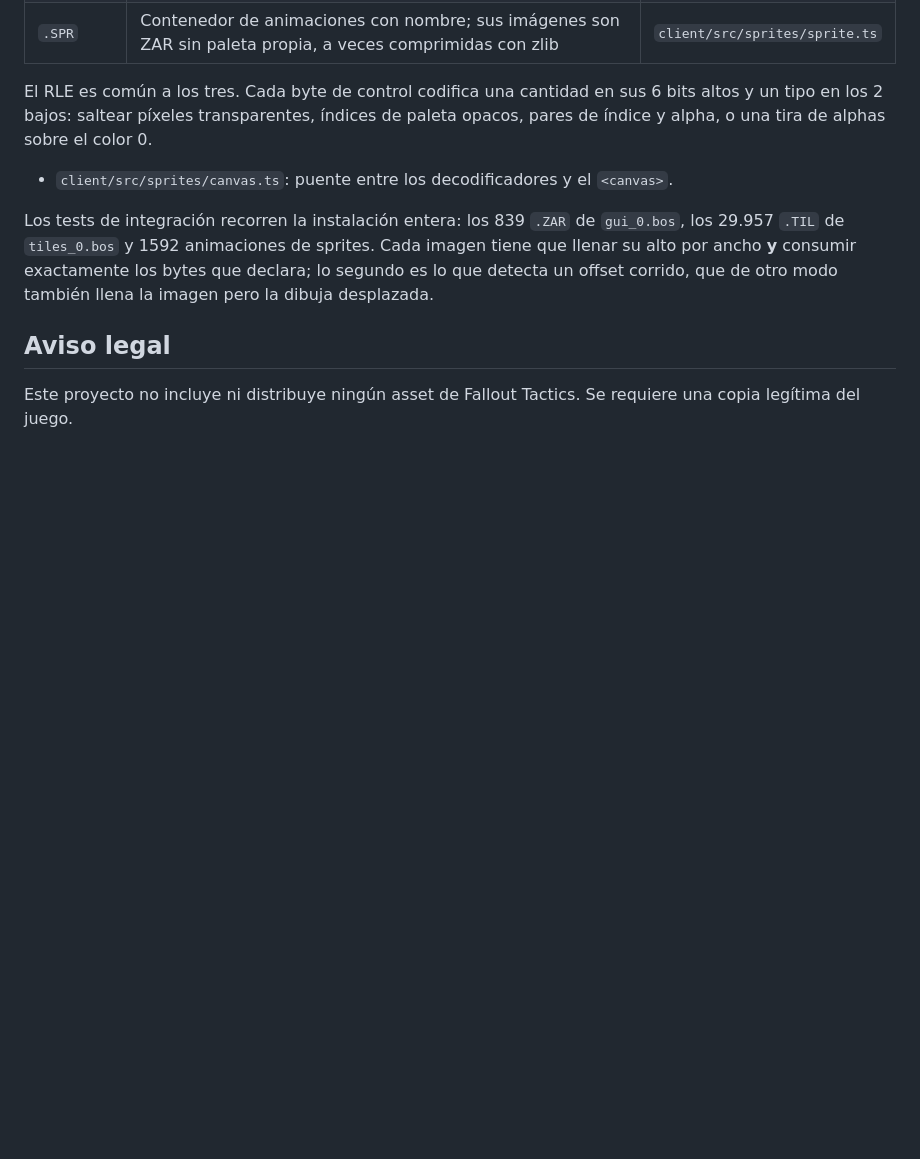
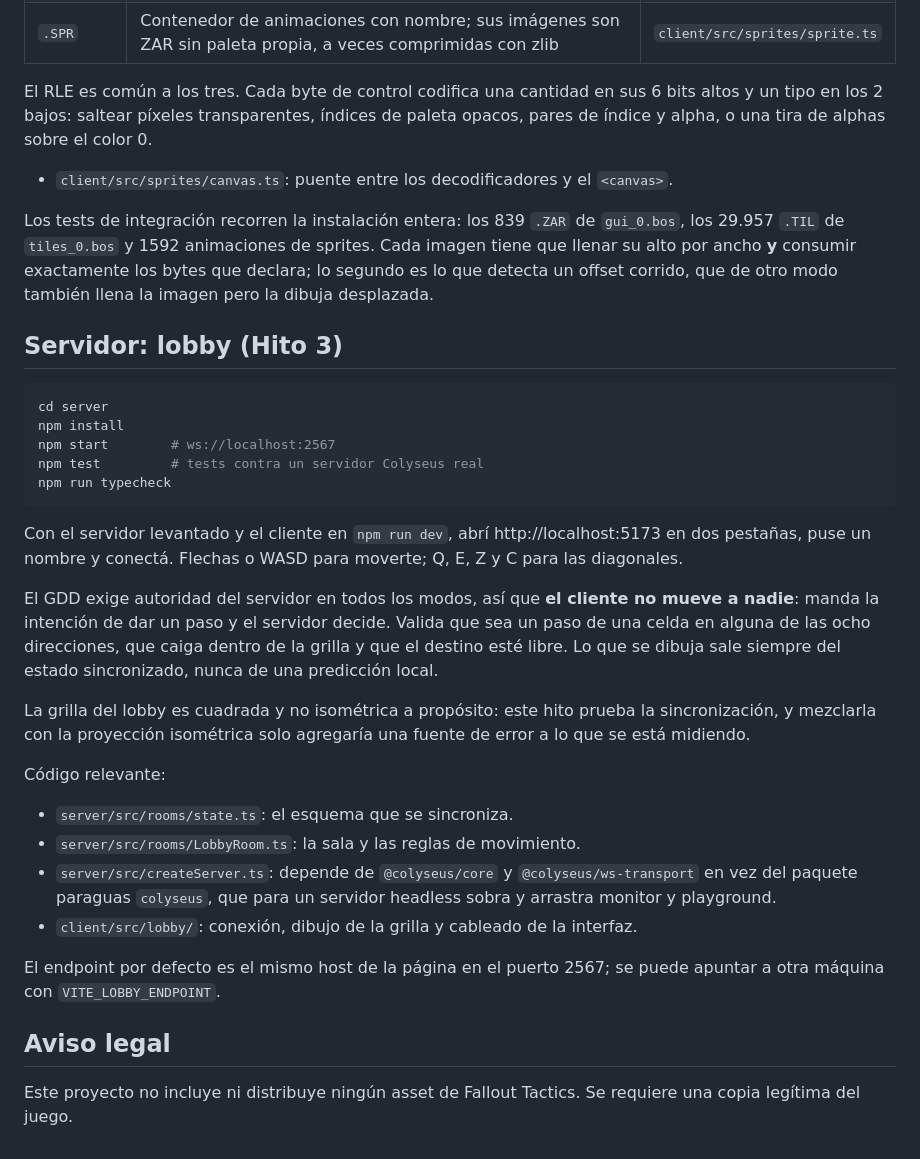
Before and after one commit to BrekeSFH/FTS, a Markdown page: README.md, the part around one of its changes. Rendered like a GitHub page; blank space fills up the shorter version.

Commit message:
Documentar el servidor de lobby
El README no mencionaba el paquete server/ ni cómo levantarlo, y el Hito 3
seguía sin marcar.

Queda documentado el modelo de autoridad —el cliente manda la intención de
dar un paso y el servidor decide—, por qué la grilla del lobby es cuadrada y
no isométrica, y por qué se depende de @colyseus/core y
@colyseus/ws-transport en vez del paquete paraguas.

Co-Authored-By: Claude Opus 5 <noreply@anthropic.com>

````diff
--- a/README.md
+++ b/README.md
@@ -63,6 +63,31 @@ El RLE es común a los tres. Cada byte de control codifica una cantidad en sus 6
 
 Los tests de integración recorren la instalación entera: los 839 `.ZAR` de `gui_0.bos`, los 29.957 `.TIL` de `tiles_0.bos` y 1592 animaciones de sprites. Cada imagen tiene que llenar su alto por ancho **y** consumir exactamente los bytes que declara; lo segundo es lo que detecta un offset corrido, que de otro modo también llena la imagen pero la dibuja desplazada.
 
+## Servidor: lobby (Hito 3)
+
+```bash
+cd server
+npm install
+npm start        # ws://localhost:2567
+npm test         # tests contra un servidor Colyseus real
+npm run typecheck
+```
+
+Con el servidor levantado y el cliente en `npm run dev`, abrí http://localhost:5173 en dos pestañas, puse un nombre y conectá. Flechas o WASD para moverte; Q, E, Z y C para las diagonales.
+
+El GDD exige autoridad del servidor en todos los modos, así que **el cliente no mueve a nadie**: manda la intención de dar un paso y el servidor decide. Valida que sea un paso de una celda en alguna de las ocho direcciones, que caiga dentro de la grilla y que el destino esté libre. Lo que se dibuja sale siempre del estado sincronizado, nunca de una predicción local.
+
+La grilla del lobby es cuadrada y no isométrica a propósito: este hito prueba la sincronización, y mezclarla con la proyección isométrica solo agregaría una fuente de error a lo que se está midiendo.
+
+Código relevante:
+
+- `server/src/rooms/state.ts`: el esquema que se sincroniza.
+- `server/src/rooms/LobbyRoom.ts`: la sala y las reglas de movimiento.
+- `server/src/createServer.ts`: depende de `@colyseus/core` y `@colyseus/ws-transport` en vez del paquete paraguas `colyseus`, que para un servidor headless sobra y arrastra monitor y playground.
+- `client/src/lobby/`: conexión, dibujo de la grilla y cableado de la interfaz.
+
+El endpoint por defecto es el mismo host de la página en el puerto 2567; se puede apuntar a otra máquina con `VITE_LOBBY_ENDPOINT`.
+
 ## Aviso legal
 
 Este proyecto no incluye ni distribuye ningún asset de Fallout Tactics. Se requiere una copia legítima del juego.
````
Also changed, not shown: other parts of README.md (+1 -1 lines).
